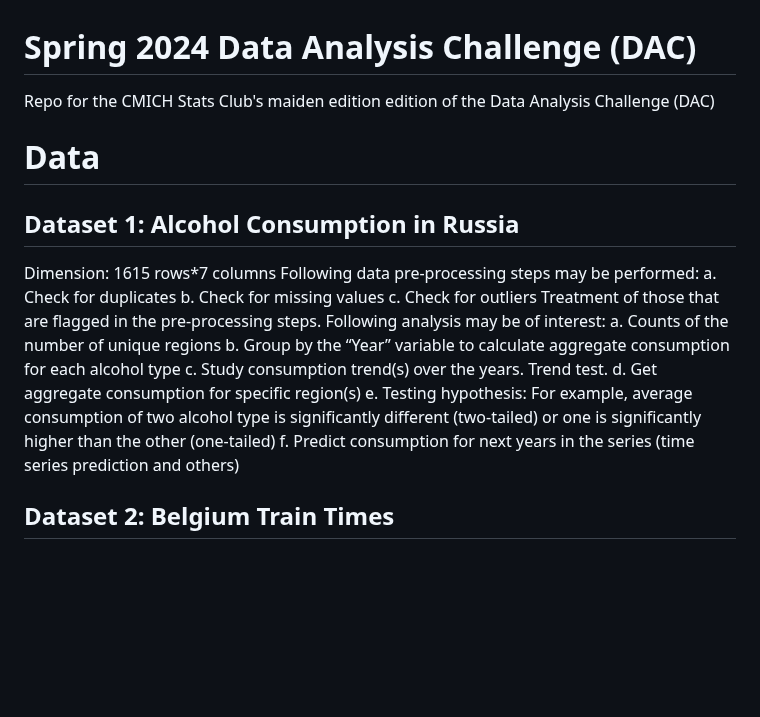
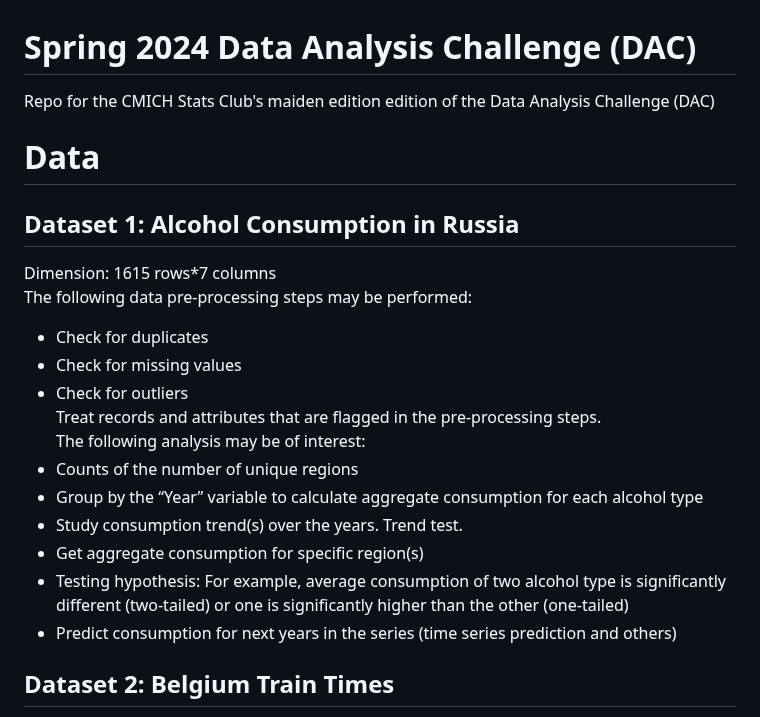
Before and after one commit to cmich-stats-club/spring2024-dac, a Markdown page: README.md, the part around the change. Drawn GitHub-style; blank space fills up the shorter version.

Commit message:
Try markdown formatting

```diff
--- a/README.md
+++ b/README.md
@@ -1,22 +1,22 @@
 # Spring 2024 Data Analysis Challenge (DAC)
- Repo for the CMICH Stats Club's maiden edition edition of the Data Analysis Challenge (DAC)
+Repo for the CMICH Stats Club's maiden edition edition of the Data Analysis Challenge (DAC)
 
 # Data
 ## Dataset 1: Alcohol Consumption in Russia
 
 Dimension: 1615 rows*7 columns
-Following data pre-processing steps may be performed:
-  a.	Check for duplicates
-  b.	Check for missing values
-  c.	Check for outliers
-Treatment of those that are flagged in the pre-processing steps.
-Following analysis may be of interest:
-  a.	Counts of the number of unique regions
-  b.	Group by the “Year” variable to calculate aggregate consumption for each alcohol type
-  c.	Study consumption trend(s) over the years. Trend test.
-  d.	Get aggregate consumption for specific region(s)
-  e.	Testing hypothesis: For example, average consumption of two alcohol type is significantly different (two-tailed) or one is significantly higher than the other (one-tailed)
-  f.	Predict consumption for next years in the series (time series prediction and others)
+The following data pre-processing steps may be performed:
+  *	Check for duplicates
+  *	Check for missing values
+  *	Check for outliers
+Treat records and attributes that are flagged in the pre-processing steps.
+The following analysis may be of interest:
+  *	Counts of the number of unique regions
+  *	Group by the “Year” variable to calculate aggregate consumption for each alcohol type
+  *	Study consumption trend(s) over the years. Trend test.
+  *	Get aggregate consumption for specific region(s)
+  *	Testing hypothesis: For example, average consumption of two alcohol type is significantly different (two-tailed) or one is significantly higher than the other (one-tailed)
+  *	Predict consumption for next years in the series (time series prediction and others)
 
 
 ## Dataset 2: Belgium Train Times
```
